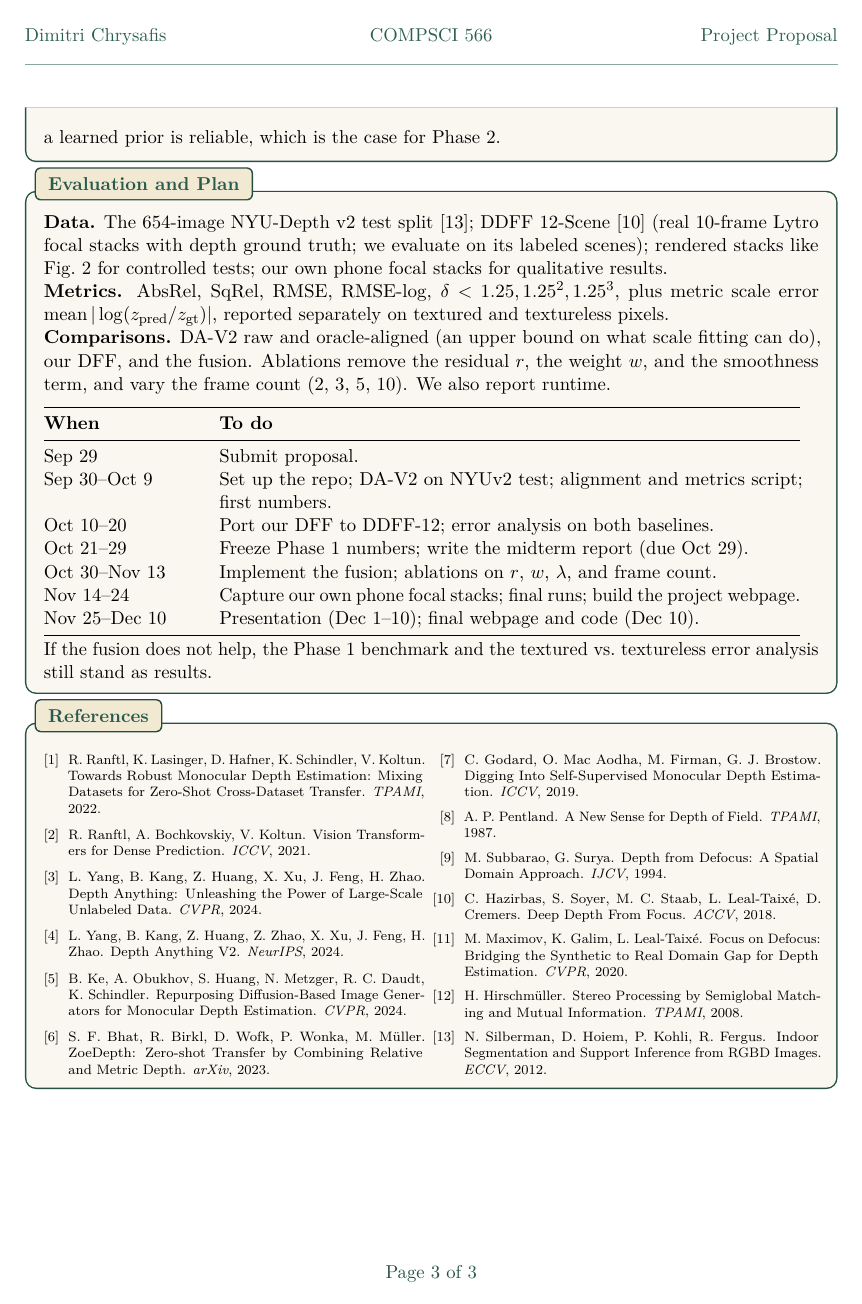
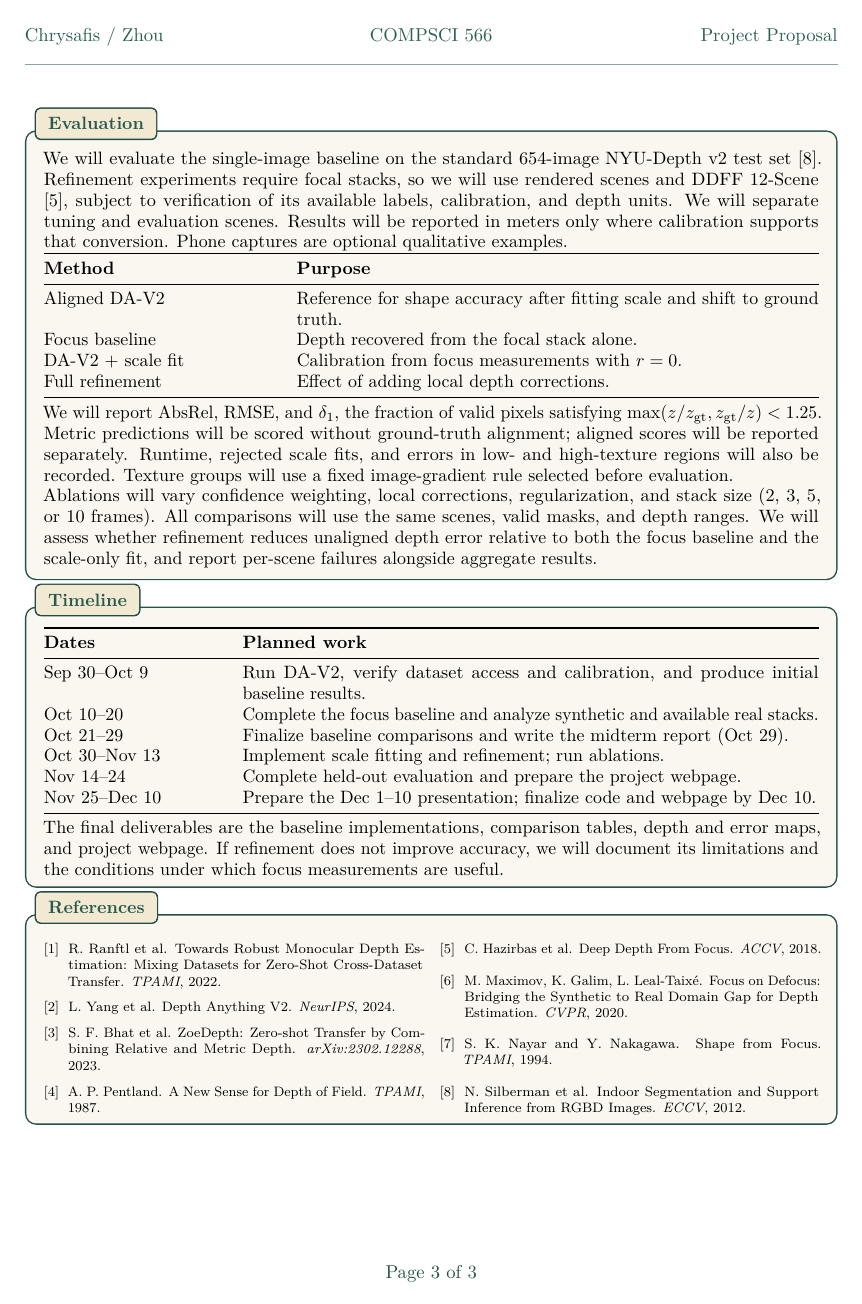
Before and after one commit to DimitriChrysafis/cs566-project, a LaTeX document (proposal/project_proposal.tex): page 3 of 3. Compiled offline with pdfLaTeX.

Commit message:
proposal: original template, tightened writeup

```diff
--- a/proposal/project_proposal.tex
+++ b/proposal/project_proposal.tex
@@ -12,6 +12,7 @@
 \usepackage{graphicx}
 \usepackage{booktabs}
 \usepackage{array}
+\usepackage{tabularx}
 \usepackage{multicol}
 \usepackage{tikz}
 \usetikzlibrary{arrows.meta,positioning}
@@ -29,16 +30,17 @@
 \newcommand{\ProjectTitle}{Monocular Depth Estimation: Benchmarking and a Defocus-Informed Refinement}
 \newcommand{\Name}{Dimitri Chrysafis}
 \newcommand{\Date}{\today}
+\newcommand{\captext}[1]{{\fontsize{8.5}{10}\selectfont\itshape #1\par}}
 
 \setlength{\parindent}{0pt}
-\setlength{\parskip}{3pt}
+\setlength{\parskip}{2pt}
 \linespread{1.0}
 \setlist[enumerate]{label=\textbf{\arabic*.}, leftmargin=*, itemsep=0.25em, topsep=0.25em}
 \setlist[itemize]{leftmargin=*, itemsep=0.1em, topsep=0.1em}
 
 \pagestyle{fancy}
 \fancyhf{}
-\lhead{\textcolor{Primary}{\Name}}
+\lhead{\textcolor{Primary}{Chrysafis / Zhou}}
 \chead{\textcolor{Primary}{\Course}}
 \rhead{\textcolor{Primary}{\Assignment}}
 \cfoot{\textcolor{Primary!85!black}{Page \thepage\ of \pageref{LastPage}}}
@@ -56,10 +58,10 @@
     arc=2mm,
     left=2.6mm,
     right=2.6mm,
-    top=1.8mm,
-    bottom=1.8mm,
-    before skip=3pt,
-    after skip=3pt,
+    top=1.3mm,
+    bottom=1.3mm,
+    before skip=2pt,
+    after skip=2pt,
     fonttitle=\bfseries,
     coltitle=Primary!95!black,
     attach boxed title to top left={xshift=2mm,yshift*=-2mm},
@@ -180,59 +193,53 @@ We already have a working depth-from-focus baseline. To test it before touching
+\fontsize{10.5}{12.2}\selectfont
+\begin{proposalbox}{Evaluation}
+We will evaluate the single-image baseline on the standard 654-image NYU-Depth v2 test set [8]. Refinement experiments require focal stacks, so we will use rendered scenes and DDFF 12-Scene [5], subject to verification of its available labels, calibration, and depth units. We will separate tuning and evaluation scenes. Results will be reported in meters only where calibration supports that conversion. Phone captures are optional qualitative examples.
 
-\begin{center}
-\includegraphics[width=\linewidth]{figures/dff_preliminary.pdf}
+\begin{tabularx}{\linewidth}{@{}p{0.30\linewidth}X@{}}
+\toprule
+\textbf{Method} & \textbf{Purpose}\\
+\midrule
+Aligned DA-V2 & Reference for shape accuracy after fitting scale and shift to ground truth.\\
+Focus baseline & Depth recovered from the focal stack alone.\\
+DA-V2 + scale fit & Calibration from focus measurements with $r=0$.\\
+Full refinement & Effect of adding local depth corrections.\\
+\bottomrule
+\end{tabularx}
+\par\smallskip
+We will report AbsRel, RMSE, and $\delta_1$, the fraction of valid pixels satisfying $\max(z/z_{\rm gt},z_{\rm gt}/z)<1.25$. Metric predictions will be scored without ground-truth alignment; aligned scores will be reported separately. Runtime, rejected scale fits, and errors in low- and high-texture regions will also be recorded. Texture groups will use a fixed image-gradient rule selected before evaluation.
 
-{\scriptsize\itshape Fig.~2. Our depth-from-focus baseline on a rendered 10-frame stack. (a, b) two frames of the stack; (c) true depth; (d) our estimate; (e) relative error. Textures come from the HW1 images.}
-\end{center}
-
-On textured pixels, AbsRel is 0.085 with $\delta_{1.25} = 0.90$. On the textureless card it jumps to 0.52, since there is nothing for a focus measure to lock onto. That failure is precisely the region where a learned prior is reliable, which is the case for Phase 2.
+Ablations will vary confidence weighting, local corrections, regularization, and stack size (2, 3, 5, or 10 frames). All comparisons will use the same scenes, valid masks, and depth ranges. We will assess whether refinement reduces unaligned depth error relative to both the focus baseline and the scale-only fit, and report per-scene failures alongside aggregate results.
 \end{proposalbox}
 
-\begin{proposalbox}{Evaluation and Plan}
-\textbf{Data.} The 654-image NYU-Depth v2 test split [13]; DDFF 12-Scene [10] (real 10-frame Lytro focal stacks with depth ground truth; we evaluate on its labeled scenes); rendered stacks like Fig.~2 for controlled tests; our own phone focal stacks for qualitative results.
-
-\textbf{Metrics.} AbsRel, SqRel, RMSE, RMSE-log, $\delta < 1.25, 1.25^2, 1.25^3$, plus metric scale error $\mathrm{mean}\,|\log(z_{\mathrm{pred}}/z_{\mathrm{gt}})|$, reported separately on textured and textureless pixels.
-
-\textbf{Comparisons.} DA-V2 raw and oracle-aligned (an upper bound on what scale fitting can do), our DFF, and the fusion. Ablations remove the residual $r$, the weight $w$, and the smoothness term, and vary the frame count (2, 3, 5, 10). We also report runtime.
-
-\medskip
-\begin{tabular}{@{}p{0.2\textwidth}p{0.75\textwidth}@{}}
+\begin{proposalbox}{Timeline}
+\begin{tabularx}{\linewidth}{@{}p{0.23\linewidth}X@{}}
 \toprule
-\textbf{When} & \textbf{To do} \\
+\textbf{Dates} & \textbf{Planned work}\\
 \midrule
-Sep 29 & Submit proposal. \\
-Sep 30--Oct 9 & Set up the repo; DA-V2 on NYUv2 test; alignment and metrics script; first numbers. \\
-Oct 10--20 & Port our DFF to DDFF-12; error analysis on both baselines. \\
-Oct 21--29 & Freeze Phase 1 numbers; write the midterm report (due Oct 29). \\
-Oct 30--Nov 13 & Implement the fusion; ablations on $r$, $w$, $\lambda$, and frame count. \\
-Nov 14--24 & Capture our own phone focal stacks; final runs; build the project webpage. \\
-Nov 25--Dec 10 & Presentation (Dec 1--10); final webpage and code (Dec 10). \\
+Sep 30--Oct 9 & Run DA-V2, verify dataset access and calibration, and produce initial baseline results.\\
+Oct 10--20 & Complete the focus baseline and analyze synthetic and available real stacks.\\
+Oct 21--29 & Finalize baseline comparisons and write the midterm report (Oct 29).\\
+Oct 30--Nov 13 & Implement scale fitting and refinement; run ablations.\\
+Nov 14--24 & Complete held-out evaluation and prepare the project webpage.\\
+Nov 25--Dec 10 & Prepare the Dec 1--10 presentation; finalize code and webpage by Dec 10.\\
 \bottomrule
-\end{tabular}
-
-\smallskip
-If the fusion does not help, the Phase 1 benchmark and the textured vs.\ textureless error analysis still stand as results.
+\end{tabularx}
+\par\smallskip
+The final deliverables are the baseline implementations, comparison tables, depth and error maps, and project webpage. If refinement does not improve accuracy, we will document its limitations and the conditions under which focus measurements are useful.
 \end{proposalbox}
 
 \begin{proposalbox}{References}
-{\scriptsize
 \begin{multicols}{2}
-\begin{enumerate}[label={[\arabic*]}, leftmargin=1.7em, itemsep=0.05em, topsep=0.1em]
-  \item R. Ranftl, K. Lasinger, D. Hafner, K. Schindler, V. Koltun. Towards Robust Monocular Depth Estimation: Mixing Datasets for Zero-Shot Cross-Dataset Transfer. \textit{TPAMI}, 2022.
-  \item R. Ranftl, A. Bochkovskiy, V. Koltun. Vision Transformers for Dense Prediction. \textit{ICCV}, 2021.
-  \item L. Yang, B. Kang, Z. Huang, X. Xu, J. Feng, H. Zhao. Depth Anything: Unleashing the Power of Large-Scale Unlabeled Data. \textit{CVPR}, 2024.
-  \item L. Yang, B. Kang, Z. Huang, Z. Zhao, X. Xu, J. Feng, H. Zhao. Depth Anything V2. \textit{NeurIPS}, 2024.
-  \item B. Ke, A. Obukhov, S. Huang, N. Metzger, R. C. Daudt, K. Schindler. Repurposing Diffusion-Based Image Generators for Monocular Depth Estimation. \textit{CVPR}, 2024.
-  \item S. F. Bhat, R. Birkl, D. Wofk, P. Wonka, M. M\"uller. ZoeDepth: Zero-shot Transfer by Combining Relative and Metric Depth. \textit{arXiv}, 2023.
-  \item C. Godard, O. Mac Aodha, M. Firman, G. J. Brostow. Digging Into Self-Supervised Monocular Depth Estimation. \textit{ICCV}, 2019.
-  \item A. P. Pentland. A New Sense for Depth of Field. \textit{TPAMI}, 1987.
-  \item M. Subbarao, G. Surya. Depth from Defocus: A Spatial Domain Approach. \textit{IJCV}, 1994.
-  \item C. Hazirbas, S. Soyer, M. C. Staab, L. Leal-Taix\'e, D. Cremers. Deep Depth From Focus. \textit{ACCV}, 2018.
-  \item M. Maximov, K. Galim, L. Leal-Taix\'e. Focus on Defocus: Bridging the Synthetic to Real Domain Gap for Depth Estimation. \textit{CVPR}, 2020.
-  \item H. Hirschm\"uller. Stereo Processing by Semiglobal Matching and Mutual Information. \textit{TPAMI}, 2008.
-  \item N. Silberman, D. Hoiem, P. Kohli, R. Fergus. Indoor Segmentation and Support Inference from RGBD Images. \textit{ECCV}, 2012.
+\fontsize{8}{9.5}\selectfont
+\begin{enumerate}[label={[\arabic*]},leftmargin=1.7em,itemsep=2pt,topsep=0pt]
+\item R. Ranftl et al. Towards Robust Monocular Depth Estimation: Mixing Datasets for Zero-Shot Cross-Dataset Transfer. \emph{TPAMI}, 2022.
+\item L. Yang et al. Depth Anything V2. \emph{NeurIPS}, 2024.
+\item S. F. Bhat et al. ZoeDepth: Zero-shot Transfer by Combining Relative and Metric Depth. \emph{arXiv:2302.12288}, 2023.
+\item A. P. Pentland. A New Sense for Depth of Field. \emph{TPAMI}, 1987.
+\item C. Hazirbas et al. Deep Depth From Focus. \emph{ACCV}, 2018.
+\item M. Maximov, K. Galim, L. Leal-Taix\'e. Focus on Defocus: Bridging the Synthetic to Real Domain Gap for Depth Estimation. \emph{CVPR}, 2020.
+\item S. K. Nayar and Y. Nakagawa. Shape from Focus. \emph{TPAMI}, 1994.
+\item N. Silberman et al. Indoor Segmentation and Support Inference from RGBD Images. \emph{ECCV}, 2012.
 \end{enumerate}
 \end{multicols}
-}
 \end{proposalbox}
-
 \end{document}
```
Also changed, not shown: proposal/project_proposal.pdf, proposal/project_proposal.tex (109 more changed lines).
